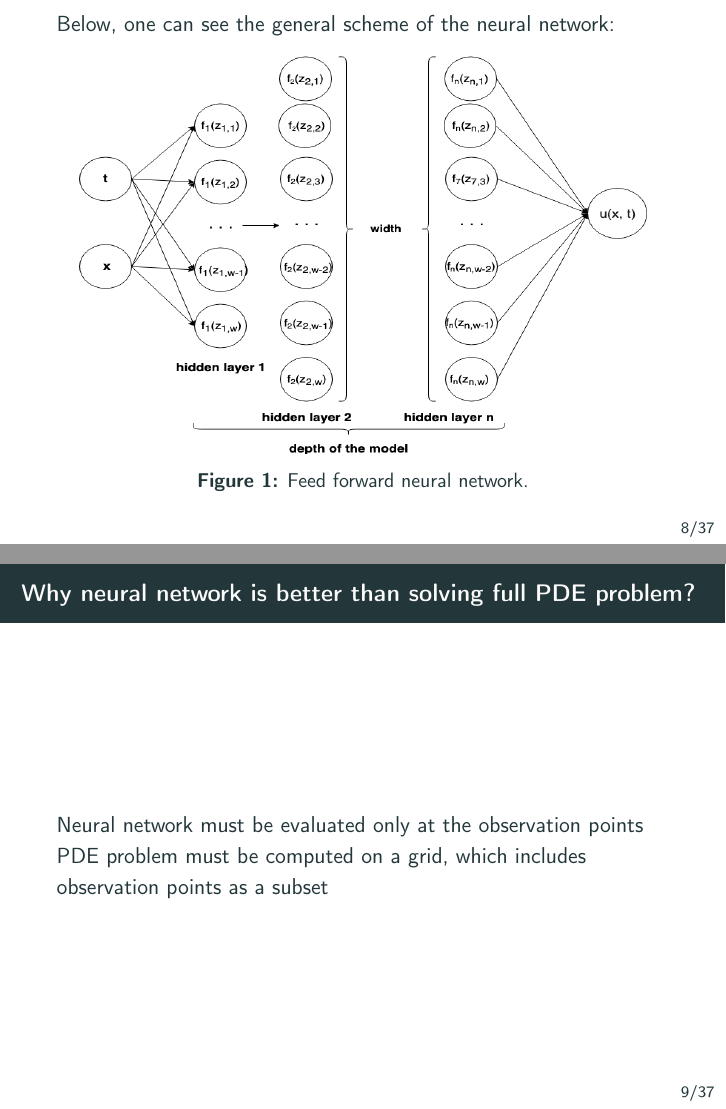
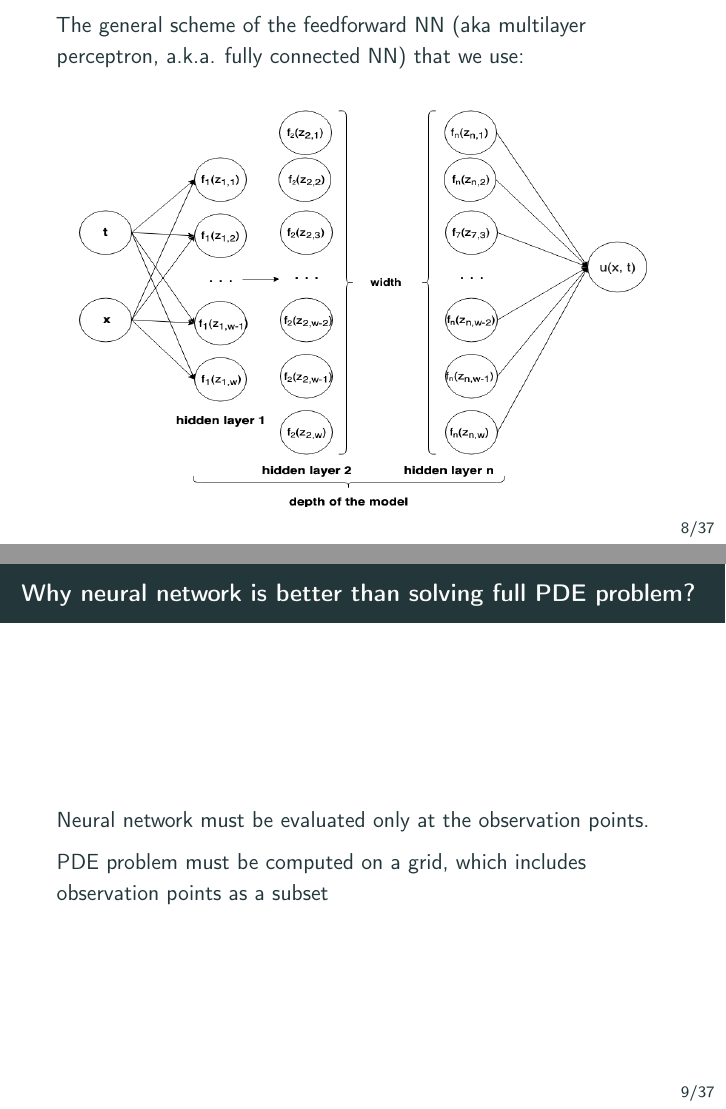
Before and after one commit to dmitry-kabanov/stoch-num-2019-final-project, LaTeX slides (02-presentation-v1/presentation.tex): pages 9 and 10 of 44, joined at a grey line. Compiled offline with pdfLaTeX.

Commit message:
Rework on neural-network slide

```diff
--- a/02-presentation-v1/presentation.tex
+++ b/02-presentation-v1/presentation.tex
@@ -241,19 +241,16 @@ $\ell$\textsuperscript{th} layer.
 
 % slide 7
 \begin{frame}
+The general scheme of the feedforward NN (aka multilayer perceptron, a.k.a. fully connected NN) that we use:
 
-Below, one can see the general scheme of the neural network:
-\begin{figure}
+\vspace{0.5cm}
 \centering
-\label{fig:network}
 \includegraphics[width = 10cm , height = 7cm]{images/FFNN.png}
-\\
-\caption{Feed forward neural network.}
-\end{figure}
 \end{frame}
 
 \begin{frame}{Why neural network is better than solving full PDE problem?}
-Neural network must be evaluated only at the observation points\\
+Neural network must be evaluated only at the observation points.
+
 PDE problem must be computed on a grid, which includes observation points as a subset
 \end{frame}
 
```
